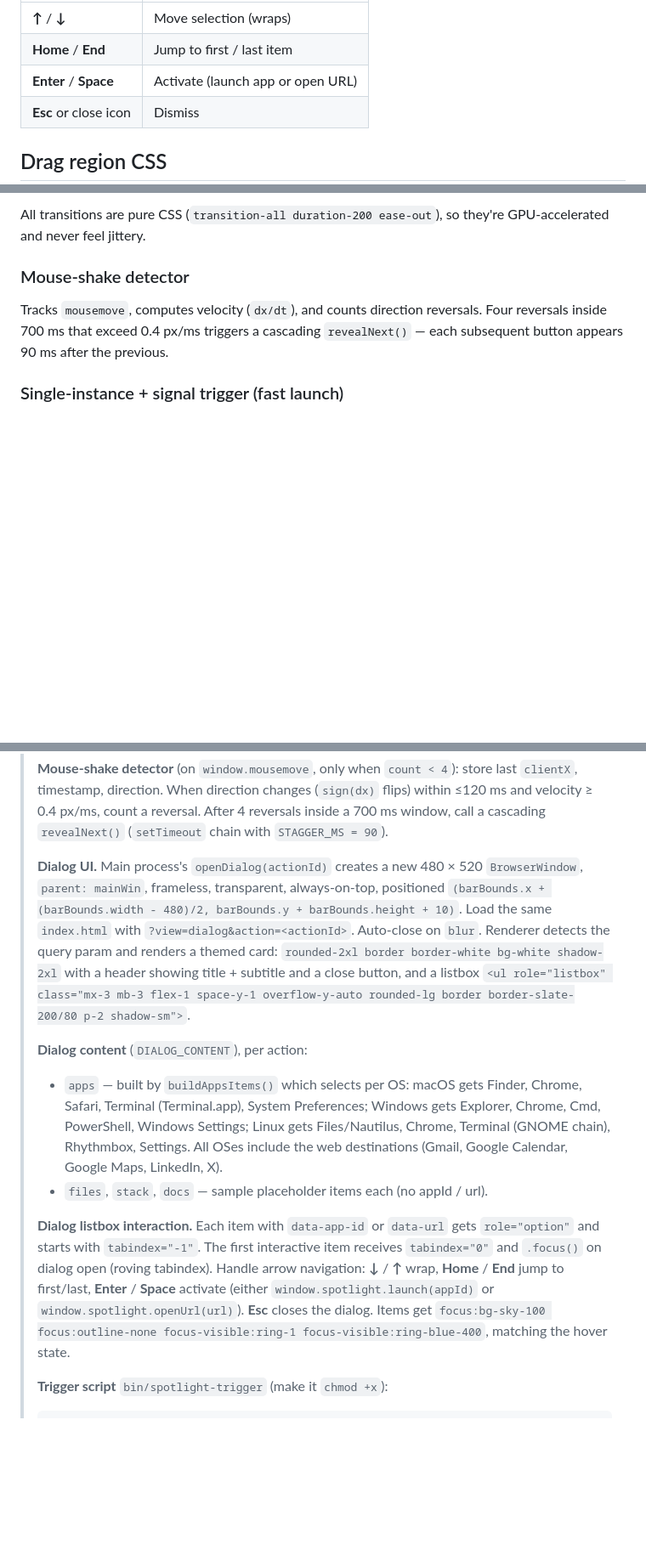
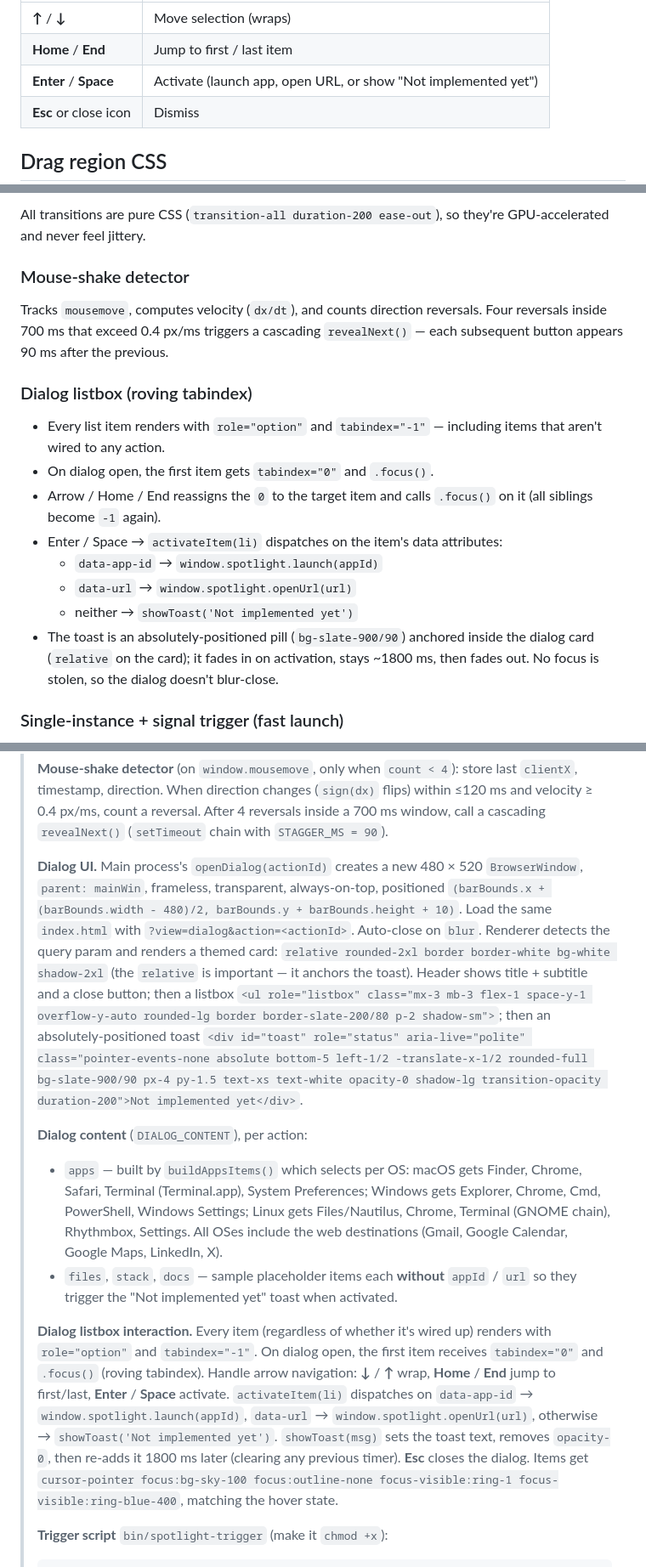
Before and after one commit to sandipchitale/spotlight, a Markdown page: README.md, 3 parts joined by grey strips. Shown at 85% size. Rendered like a GitHub page; blank space fills up the shorter version.

```diff
--- a/README.md
+++ b/README.md
@@ -97,7 +98,7 @@ A frameless, transparent, always-on-top window renders a horizontal pill-shaped
 |---|---|
 | **↑** / **↓** | Move selection (wraps) |
 | **Home** / **End** | Jump to first / last item |
-| **Enter** / **Space** | Activate (launch app or open URL) |
+| **Enter** / **Space** | Activate (launch app, open URL, or show "Not implemented yet") |
 | **Esc** or close icon | Dismiss |
 
 ## Drag region CSS
@@ -261,6 +262,17 @@ All transitions are pure CSS (`transition-all duration-200 ease-out`), so they'r
 
 Tracks `mousemove`, computes velocity (`dx/dt`), and counts direction reversals. Four reversals inside 700 ms that exceed 0.4 px/ms triggers a cascading `revealNext()` — each subsequent button appears 90 ms after the previous.
 
+### Dialog listbox (roving tabindex)
+
+- Every list item renders with `role="option"` and `tabindex="-1"` — including items that aren't wired to any action.
+- On dialog open, the first item gets `tabindex="0"` and `.focus()`.
+- Arrow / Home / End reassigns the `0` to the target item and calls `.focus()` on it (all siblings become `-1` again).
+- Enter / Space → `activateItem(li)` dispatches on the item's data attributes:
+  - `data-app-id` → `window.spotlight.launch(appId)`
+  - `data-url` → `window.spotlight.openUrl(url)`
+  - neither → `showToast('Not implemented yet')`
+- The toast is an absolutely-positioned pill (`bg-slate-900/90`) anchored inside the dialog card (`relative` on the card); it fades in on activation, stays ~1800 ms, then fades out. No focus is stolen, so the dialog doesn't blur-close.
+
 ### Single-instance + signal trigger (fast launch)
 
 - The Electron process calls `app.requestSingleInstanceLock()` and writes its PID to `$XDG_RUNTIME_DIR/spotlight.pid`.
@@ -458,14 +471,14 @@ This project was built interactively over many iterations. If you want to recrea
 >
 > **Mouse-shake detector** (on `window.mousemove`, only when `count < 4`): store last `clientX`, timestamp, direction. When direction changes (`sign(dx)` flips) within ≤120 ms and velocity ≥ 0.4 px/ms, count a reversal. After 4 reversals inside a 700 ms window, call a cascading `revealNext()` (`setTimeout` chain with `STAGGER_MS = 90`).
 >
-> **Dialog UI.** Main process's `openDialog(actionId)` creates a new 480 × 520 `BrowserWindow`, `parent: mainWin`, frameless, transparent, always-on-top, positioned `(barBounds.x + (barBounds.width - 480)/2, barBounds.y + barBounds.height + 10)`. Load the same `index.html` with `?view=dialog&action=<actionId>`. Auto-close on `blur`. Renderer detects the query param and renders a themed card: `rounded-2xl border border-white bg-white shadow-2xl` with a header showing title + subtitle and a close button, and a listbox `<ul role="listbox" class="mx-3 mb-3 flex-1 space-y-1 overflow-y-auto rounded-lg border border-slate-200/80 p-2 shadow-sm">`.
+> **Dialog UI.** Main process's `openDialog(actionId)` creates a new 480 × 520 `BrowserWindow`, `parent: mainWin`, frameless, transparent, always-on-top, positioned `(barBounds.x + (barBounds.width - 480)/2, barBounds.y + barBounds.height + 10)`. Load the same `index.html` with `?view=dialog&action=<actionId>`. Auto-close on `blur`. Renderer detects the query param and renders a themed card: `relative rounded-2xl border border-white bg-white shadow-2xl` (the `relative` is important — it anchors the toast). Header shows title + subtitle and a close button; then a listbox `<ul role="listbox" class="mx-3 mb-3 flex-1 space-y-1 overflow-y-auto rounded-lg border border-slate-200/80 p-2 shadow-sm">`; then an absolutely-positioned toast `<div id="toast" role="status" aria-live="polite" class="pointer-events-none absolute bottom-5 left-1/2 -translate-x-1/2 rounded-full bg-slate-900/90 px-4 py-1.5 text-xs text-white opacity-0 shadow-lg transition-opacity duration-200">Not implemented yet</div>`.
 >
 > **Dialog content** (`DIALOG_CONTENT`), per action:
 >
 > - `apps` — built by `buildAppsItems()` which selects per OS: macOS gets Finder, Chrome, Safari, Terminal (Terminal.app), System Preferences; Windows gets Explorer, Chrome, Cmd, PowerShell, Windows Settings; Linux gets Files/Nautilus, Chrome, Terminal (GNOME chain), Rhythmbox, Settings. All OSes include the web destinations (Gmail, Google Calendar, Google Maps, LinkedIn, X).
-> - `files`, `stack`, `docs` — sample placeholder items each (no appId / url).
+> - `files`, `stack`, `docs` — sample placeholder items each **without** `appId` / `url` so they trigger the "Not implemented yet" toast when activated.
 >
-> **Dialog listbox interaction.** Each item with `data-app-id` or `data-url` gets `role="option"` and starts with `tabindex="-1"`. The first interactive item receives `tabindex="0"` and `.focus()` on dialog open (roving tabindex). Handle arrow navigation: **↓** / **↑** wrap, **Home** / **End** jump to first/last, **Enter** / **Space** activate (either `window.spotlight.launch(appId)` or `window.spotlight.openUrl(url)`). **Esc** closes the dialog. Items get `focus:bg-sky-100 focus:outline-none focus-visible:ring-1 focus-visible:ring-blue-400`, matching the hover state.
+> **Dialog listbox interaction.** Every item (regardless of whether it's wired up) renders with `role="option"` and `tabindex="-1"`. On dialog open, the first item receives `tabindex="0"` and `.focus()` (roving tabindex). Handle arrow navigation: **↓** / **↑** wrap, **Home** / **End** jump to first/last, **Enter** / **Space** activate. `activateItem(li)` dispatches on `data-app-id` → `window.spotlight.launch(appId)`, `data-url` → `window.spotlight.openUrl(url)`, otherwise → `showToast('Not implemented yet')`. `showToast(msg)` sets the toast text, removes `opacity-0`, then re-adds it 1800 ms later (clearing any previous timer). **Esc** closes the dialog. Items get `cursor-pointer focus:bg-sky-100 focus:outline-none focus-visible:ring-1 focus-visible:ring-blue-400`, matching the hover state.
 >
 > **Trigger script** `bin/spotlight-trigger` (make it `chmod +x`):
 >
```
Also changed, not shown: other parts of README.md (+10 -8 lines).
